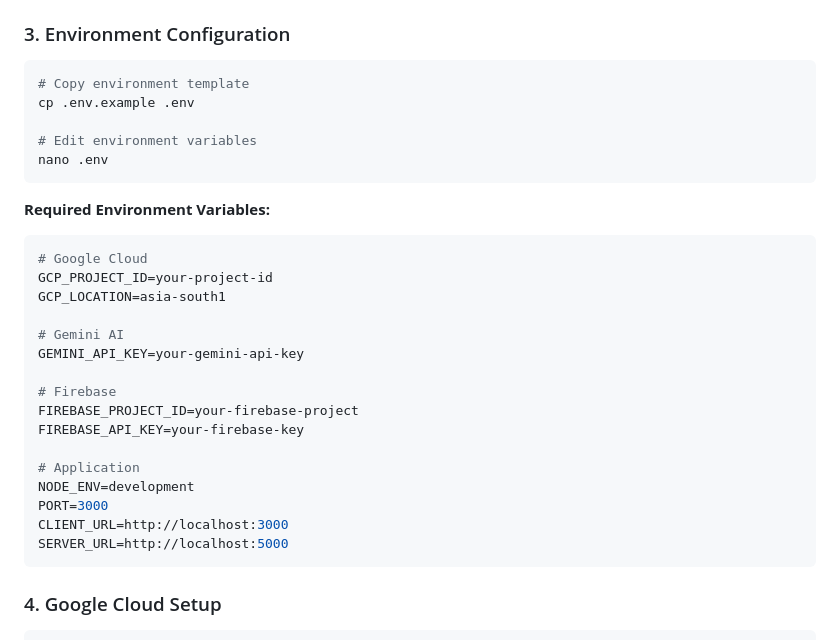
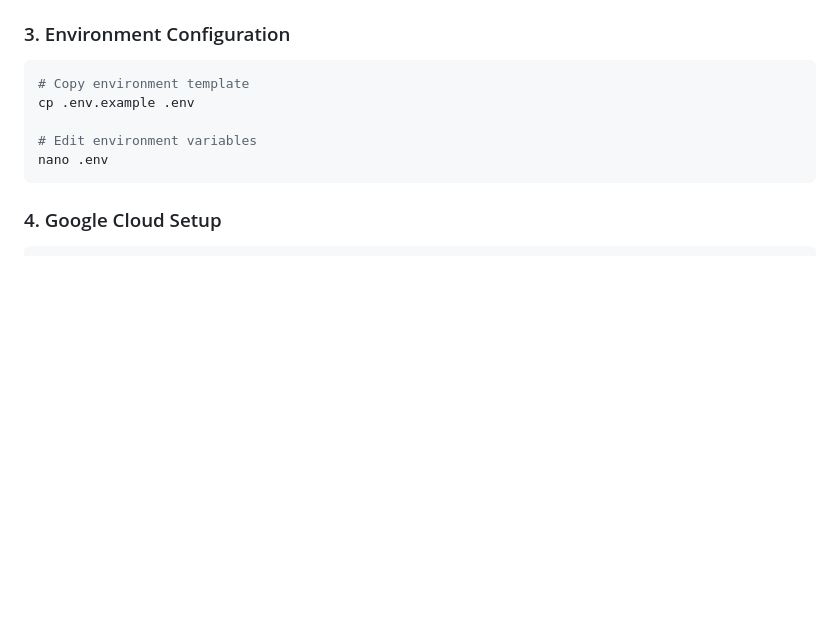
Before and after one commit to YashikaSolanki011/Know-Your-Terms, a Markdown page: README.md, the part around the change printed below. Drawn GitHub-style; blank space fills up the shorter version.

````diff
--- a/README.md
+++ b/README.md
@@ -238,25 +202,7 @@ cp .env.example .env
 nano .env
 ```
 
-**Required Environment Variables:**
-```env
-# Google Cloud
-GCP_PROJECT_ID=your-project-id
-GCP_LOCATION=asia-south1
 
-# Gemini AI
-GEMINI_API_KEY=your-gemini-api-key
-
-# Firebase
-FIREBASE_PROJECT_ID=your-firebase-project
-FIREBASE_API_KEY=your-firebase-key
-
-# Application
-NODE_ENV=development
-PORT=3000
-CLIENT_URL=http://localhost:3000
-SERVER_URL=http://localhost:5000
-```
 
 ### 4. Google Cloud Setup
 ```bash
````
Also changed, not shown: other parts of README.md (+9 -94 lines).
